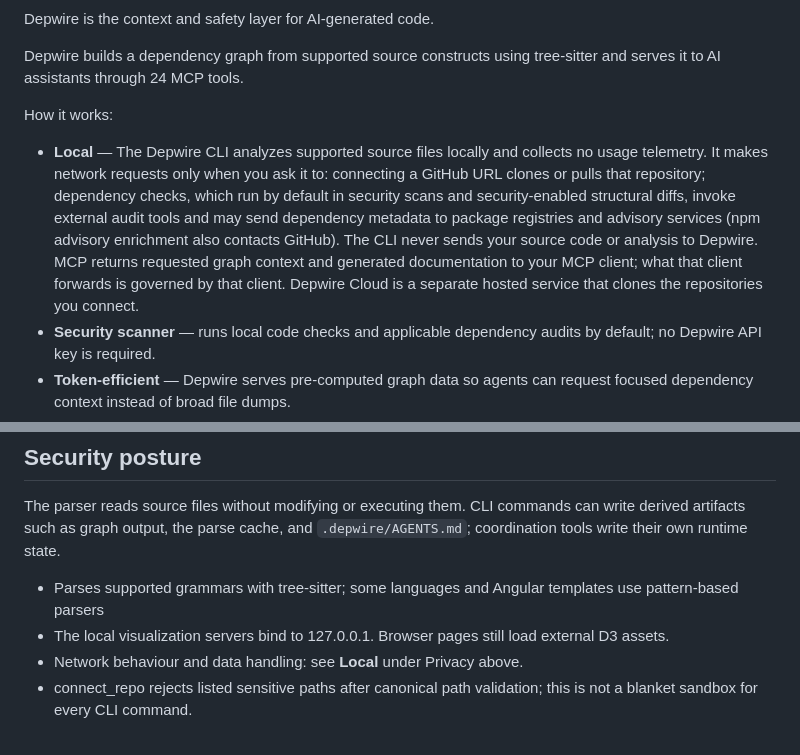
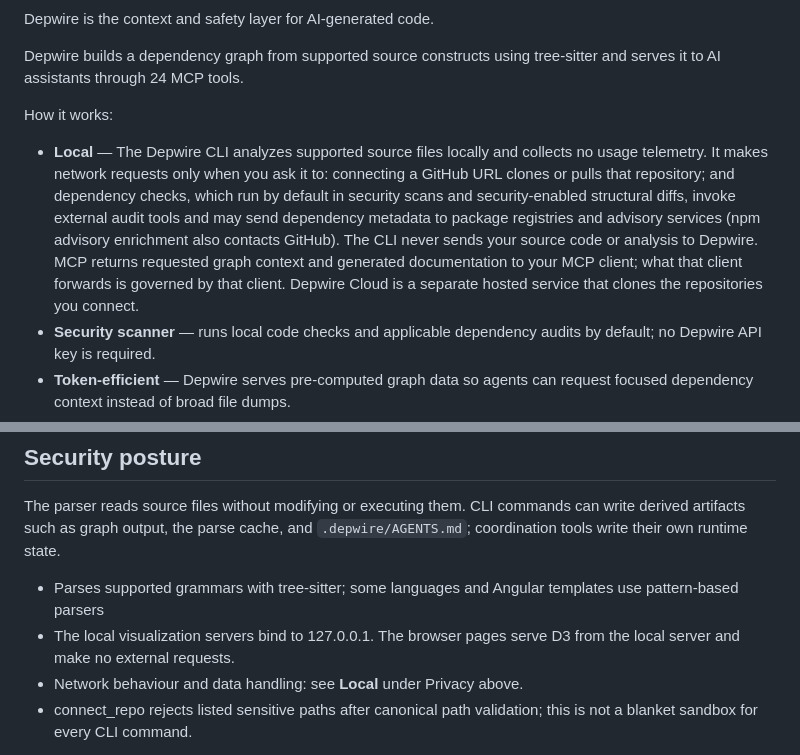
Before and after one commit to depwire/depwire, a Markdown page: README.md, 2 parts joined by grey strips. Rendered like a GitHub page.

Commit message:
docs: D3 is bundled; reword local-server statements, add missing 'and'

```diff
--- a/README.md
+++ b/README.md
@@ -111,7 +111,7 @@ Depwire builds a dependency graph from supported source constructs using tree-si
 
 How it works:
 
-- **Local** — The Depwire CLI analyzes supported source files locally and collects no usage telemetry. It makes network requests only when you ask it to: connecting a GitHub URL clones or pulls that repository; dependency checks, which run by default in security scans and security-enabled structural diffs, invoke external audit tools and may send dependency metadata to package registries and advisory services (npm advisory enrichment also contacts GitHub). The CLI never sends your source code or analysis to Depwire. MCP returns requested graph context and generated documentation to your MCP client; what that client forwards is governed by that client. Depwire Cloud is a separate hosted service that clones the repositories you connect.
+- **Local** — The Depwire CLI analyzes supported source files locally and collects no usage telemetry. It makes network requests only when you ask it to: connecting a GitHub URL clones or pulls that repository; and dependency checks, which run by default in security scans and security-enabled structural diffs, invoke external audit tools and may send dependency metadata to package registries and advisory services (npm advisory enrichment also contacts GitHub). The CLI never sends your source code or analysis to Depwire. MCP returns requested graph context and generated documentation to your MCP client; what that client forwards is governed by that client. Depwire Cloud is a separate hosted service that clones the repositories you connect.
 - **Security scanner** — runs local code checks and applicable dependency audits by default; no Depwire API key is required.
 - **Token-efficient** — Depwire serves pre-computed graph data so agents can request focused dependency context instead of broad file dumps.
 - **Deterministic** — tree-sitter provides consistent structural parsing without relying on model inference.
@@ -715,7 +715,7 @@ Subscribe at [app.depwire.dev/subscribe](https://app.depwire.dev/subscribe).
 The parser reads source files without modifying or executing them. CLI commands can write derived artifacts such as graph output, the parse cache, and `.depwire/AGENTS.md`; coordination tools write their own runtime state.
 
 - Parses supported grammars with tree-sitter; some languages and Angular templates use pattern-based parsers
-- The local visualization servers bind to 127.0.0.1. Browser pages still load external D3 assets.
+- The local visualization servers bind to 127.0.0.1. The browser pages serve D3 from the local server and make no external requests.
 - Network behaviour and data handling: see **Local** under Privacy above.
 - connect_repo rejects listed sensitive paths after canonical path validation; this is not a blanket sandbox for every CLI command.
 
```
Also changed, not shown: SECURITY.md (+2 -2 lines).
